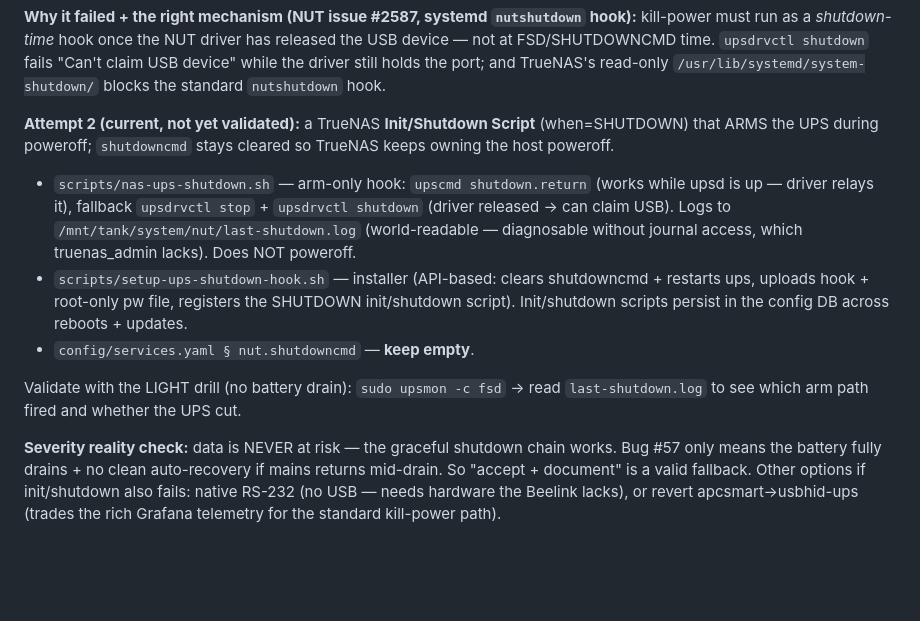
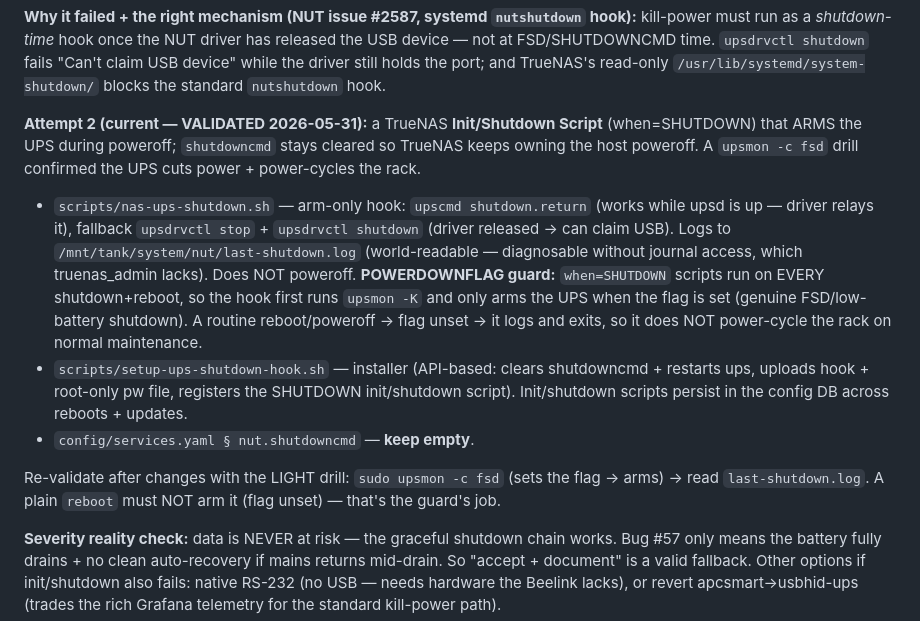
Before and after one commit to guntars-rakitko/truenas-infra, a Markdown page: CLAUDE.md, the part around the change. GitHub-like rendering; blank space fills up the shorter version.

Commit message:
docs(nut): record Attempt-2 validated + POWERDOWNFLAG guard for routine reboots

```diff
--- a/CLAUDE.md
+++ b/CLAUDE.md
@@ -752,22 +752,28 @@ fails "Can't claim USB device" while the driver still holds the port; and
 TrueNAS's read-only `/usr/lib/systemd/system-shutdown/` blocks the standard
 `nutshutdown` hook.
 
-**Attempt 2 (current, not yet validated):** a TrueNAS **Init/Shutdown Script**
-(when=SHUTDOWN) that ARMS the UPS during poweroff; `shutdowncmd` stays cleared
-so TrueNAS keeps owning the host poweroff.
+**Attempt 2 (current — VALIDATED 2026-05-31):** a TrueNAS **Init/Shutdown
+Script** (when=SHUTDOWN) that ARMS the UPS during poweroff; `shutdowncmd` stays
+cleared so TrueNAS keeps owning the host poweroff. A `upsmon -c fsd` drill
+confirmed the UPS cuts power + power-cycles the rack.
 - `scripts/nas-ups-shutdown.sh` — arm-only hook: `upscmd shutdown.return`
   (works while upsd is up — driver relays it), fallback `upsdrvctl stop` +
   `upsdrvctl shutdown` (driver released → can claim USB). Logs to
   `/mnt/tank/system/nut/last-shutdown.log` (world-readable — diagnosable
   without journal access, which truenas_admin lacks). Does NOT poweroff.
+  **POWERDOWNFLAG guard:** `when=SHUTDOWN` scripts run on EVERY shutdown+reboot,
+  so the hook first runs `upsmon -K` and only arms the UPS when the flag is set
+  (genuine FSD/low-battery shutdown). A routine reboot/poweroff → flag unset →
+  it logs and exits, so it does NOT power-cycle the rack on normal maintenance.
 - `scripts/setup-ups-shutdown-hook.sh` — installer (API-based: clears
   shutdowncmd + restarts ups, uploads hook + root-only pw file, registers the
   SHUTDOWN init/shutdown script). Init/shutdown scripts persist in the config
   DB across reboots + updates.
 - `config/services.yaml § nut.shutdowncmd` — **keep empty**.
 
-Validate with the LIGHT drill (no battery drain): `sudo upsmon -c fsd` →
-read `last-shutdown.log` to see which arm path fired and whether the UPS cut.
+Re-validate after changes with the LIGHT drill: `sudo upsmon -c fsd` (sets the
+flag → arms) → read `last-shutdown.log`. A plain `reboot` must NOT arm it
+(flag unset) — that's the guard's job.
 
 **Severity reality check:** data is NEVER at risk — the graceful shutdown
 chain works. Bug #57 only means the battery fully drains + no clean
```
